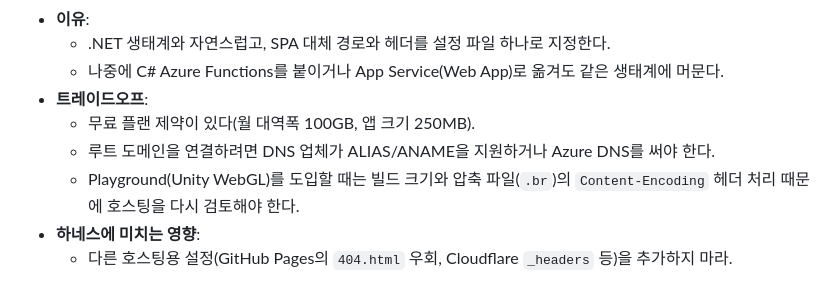
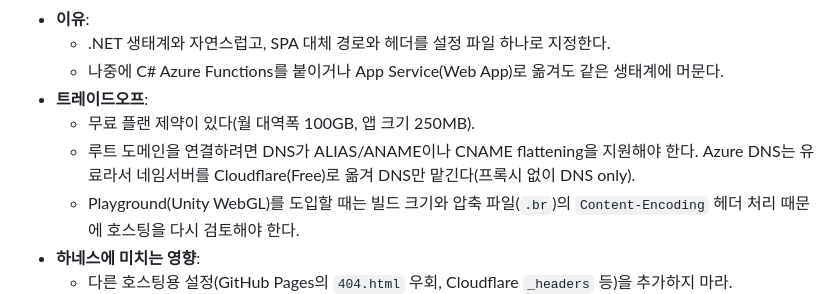
Before and after one commit to LOONACIA/loonaciaverse, a Markdown page: docs/ADR.md, the part around the change. Rendered like a GitHub page.

```diff
--- a/docs/ADR.md
+++ b/docs/ADR.md
@@ -110,7 +110,7 @@
   - 나중에 C# Azure Functions를 붙이거나 App Service(Web App)로 옮겨도 같은 생태계에 머문다.
 - **트레이드오프**:
   - 무료 플랜 제약이 있다(월 대역폭 100GB, 앱 크기 250MB).
-  - 루트 도메인을 연결하려면 DNS 업체가 ALIAS/ANAME을 지원하거나 Azure DNS를 써야 한다.
+  - 루트 도메인을 연결하려면 DNS가 ALIAS/ANAME이나 CNAME flattening을 지원해야 한다. Azure DNS는 유료라서 네임서버를 Cloudflare(Free)로 옮겨 DNS만 맡긴다(프록시 없이 DNS only).
   - Playground(Unity WebGL)를 도입할 때는 빌드 크기와 압축 파일(`.br`)의 `Content-Encoding` 헤더 처리 때문에 호스팅을 다시 검토해야 한다.
 - **하네스에 미치는 영향**:
   - 다른 호스팅용 설정(GitHub Pages의 `404.html` 우회, Cloudflare `_headers` 등)을 추가하지 마라.
```
Also changed, not shown: docs/ARCHITECTURE.md (+3 -2 lines).
